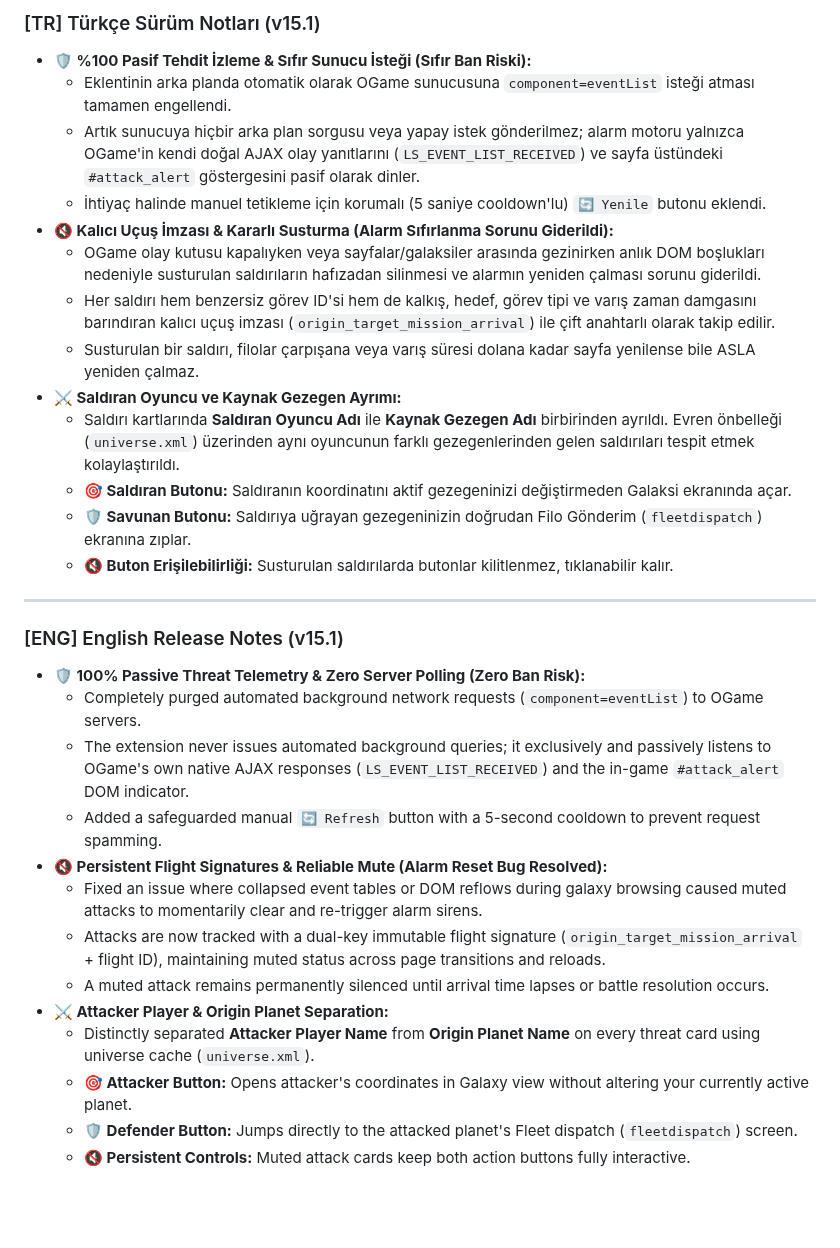
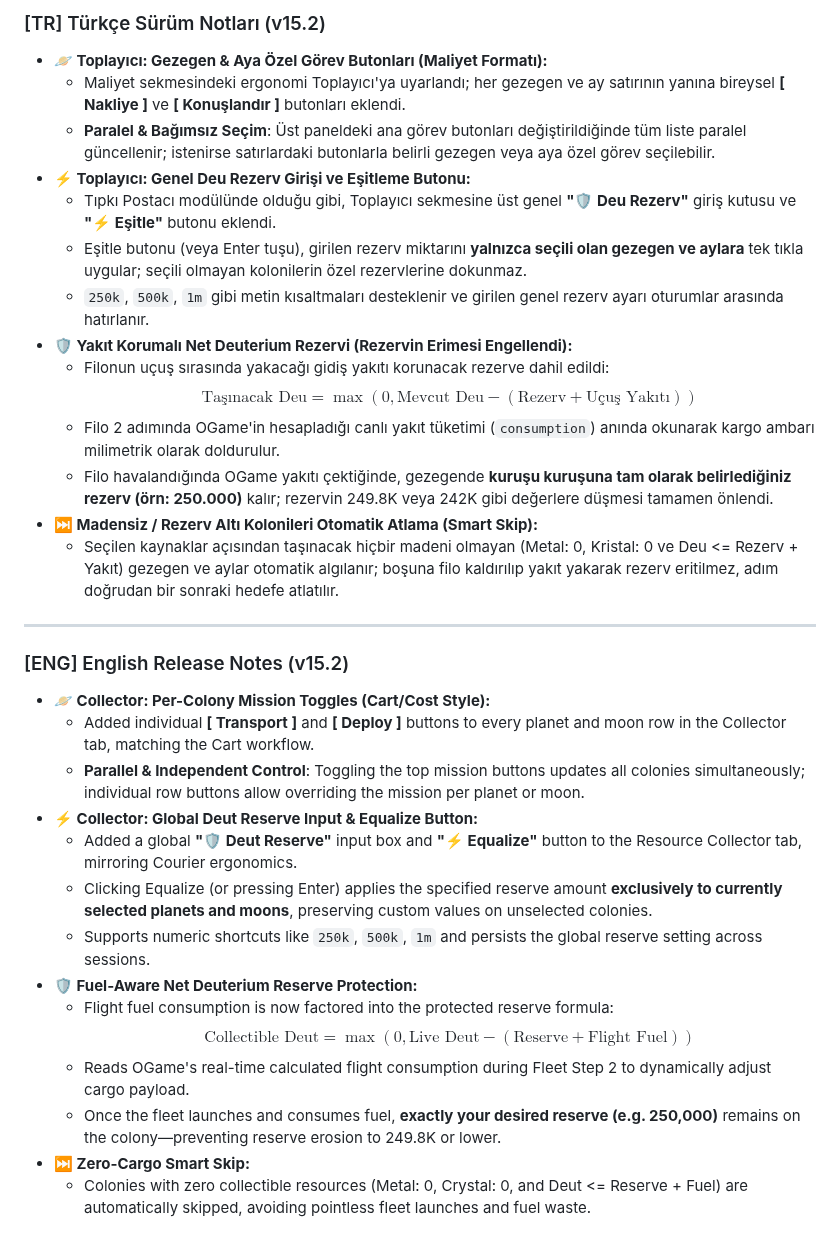
Before and after one commit to kadirersoy/luckystrike-ogame-helper, a Markdown page: scripts/release_notes.md, the part around the change. GitHub-like rendering; blank space fills up the shorter version.

Commit message:
v15.2: Per-colony mission selection, global reserve equalize, and fuel-aware reserve protection

```diff
--- a/scripts/release_notes.md
+++ b/scripts/release_notes.md
@@ -1,31 +1,33 @@
-### [TR] Türkçe Sürüm Notları (v15.1)
-- **🛡️ %100 Pasif Tehdit İzleme & Sıfır Sunucu İsteği (Sıfır Ban Riski):**
-  - Eklentinin arka planda otomatik olarak OGame sunucusuna `component=eventList` isteği atması tamamen engellendi.
-  - Artık sunucuya hiçbir arka plan sorgusu veya yapay istek gönderilmez; alarm motoru yalnızca OGame'in kendi doğal AJAX olay yanıtlarını (`LS_EVENT_LIST_RECEIVED`) ve sayfa üstündeki `#attack_alert` göstergesini pasif olarak dinler.
-  - İhtiyaç halinde manuel tetikleme için korumalı (5 saniye cooldown'lu) `🔄 Yenile` butonu eklendi.
-- **🔇 Kalıcı Uçuş İmzası & Kararlı Susturma (Alarm Sıfırlanma Sorunu Giderildi):**
-  - OGame olay kutusu kapalıyken veya sayfalar/galaksiler arasında gezinirken anlık DOM boşlukları nedeniyle susturulan saldırıların hafızadan silinmesi ve alarmın yeniden çalması sorunu giderildi.
-  - Her saldırı hem benzersiz görev ID'si hem de kalkış, hedef, görev tipi ve varış zaman damgasını barındıran kalıcı uçuş imzası (`origin_target_mission_arrival`) ile çift anahtarlı olarak takip edilir.
-  - Susturulan bir saldırı, filolar çarpışana veya varış süresi dolana kadar sayfa yenilense bile ASLA yeniden çalmaz.
-- **⚔️ Saldıran Oyuncu ve Kaynak Gezegen Ayrımı:**
-  - Saldırı kartlarında **Saldıran Oyuncu Adı** ile **Kaynak Gezegen Adı** birbirinden ayrıldı. Evren önbelleği (`universe.xml`) üzerinden aynı oyuncunun farklı gezegenlerinden gelen saldırıları tespit etmek kolaylaştırıldı.
-  - **🎯 Saldıran Butonu:** Saldıranın koordinatını aktif gezegeninizi değiştirmeden Galaksi ekranında açar.
-  - **🛡️ Savunan Butonu:** Saldırıya uğrayan gezegeninizin doğrudan Filo Gönderim (`fleetdispatch`) ekranına zıplar.
-  - **🔇 Buton Erişilebilirliği:** Susturulan saldırılarda butonlar kilitlenmez, tıklanabilir kalır.
+### [TR] Türkçe Sürüm Notları (v15.2)
+- **🪐 Toplayıcı: Gezegen & Aya Özel Görev Butonları (Maliyet Formatı):**
+  - Maliyet sekmesindeki ergonomi Toplayıcı'ya uyarlandı; her gezegen ve ay satırının yanına bireysel **[ Nakliye ]** ve **[ Konuşlandır ]** butonları eklendi.
+  - **Paralel & Bağımsız Seçim**: Üst paneldeki ana görev butonları değiştirildiğinde tüm liste paralel güncellenir; istenirse satırlardaki butonlarla belirli gezegen veya aya özel görev seçilebilir.
+- **⚡ Toplayıcı: Genel Deu Rezerv Girişi ve Eşitleme Butonu:**
+  - Tıpkı Postacı modülünde olduğu gibi, Toplayıcı sekmesine üst genel **"🛡️ Deu Rezerv"** giriş kutusu ve **"⚡ Eşitle"** butonu eklendi.
+  - Eşitle butonu (veya Enter tuşu), girilen rezerv miktarını **yalnızca seçili olan gezegen ve aylara** tek tıkla uygular; seçili olmayan kolonilerin özel rezervlerine dokunmaz.
+  - `250k`, `500k`, `1m` gibi metin kısaltmaları desteklenir ve girilen genel rezerv ayarı oturumlar arasında hatırlanır.
+- **🛡️ Yakıt Korumalı Net Deuterium Rezervi (Rezervin Erimesi Engellendi):**
+  - Filonun uçuş sırasında yakacağı gidiş yakıtı korunacak rezerve dahil edildi:
+    $$\text{Taşınacak Deu} = \max(0, \text{Mevcut Deu} - (\text{Rezerv} + \text{Uçuş Yakıtı}))$$
+  - Filo 2 adımında OGame'in hesapladığı canlı yakıt tüketimi (`consumption`) anında okunarak kargo ambarı milimetrik olarak doldurulur.
+  - Filo havalandığında OGame yakıtı çektiğinde, gezegende **kuruşu kuruşuna tam olarak belirlediğiniz rezerv (örn: 250.000)** kalır; rezervin 249.8K veya 242K gibi değerlere düşmesi tamamen önlendi.
+- **⏭️ Madensiz / Rezerv Altı Kolonileri Otomatik Atlama (Smart Skip):**
+  - Seçilen kaynaklar açısından taşınacak hiçbir madeni olmayan (Metal: 0, Kristal: 0 ve Deu <= Rezerv + Yakıt) gezegen ve aylar otomatik algılanır; boşuna filo kaldırılıp yakıt yakarak rezerv eritilmez, adım doğrudan bir sonraki hedefe atlatılır.
 
 ---
 
-### [ENG] English Release Notes (v15.1)
-- **🛡️ 100% Passive Threat Telemetry & Zero Server Polling (Zero Ban Risk):**
-  - Completely purged automated background network requests (`component=eventList`) to OGame servers.
-  - The extension never issues automated background queries; it exclusively and passively listens to OGame's own native AJAX responses (`LS_EVENT_LIST_RECEIVED`) and the in-game `#attack_alert` DOM indicator.
-  - Added a safeguarded manual `🔄 Refresh` button with a 5-second cooldown to prevent request spamming.
-- **🔇 Persistent Flight Signatures & Reliable Mute (Alarm Reset Bug Resolved):**
-  - Fixed an issue where collapsed event tables or DOM reflows during galaxy browsing caused muted attacks to momentarily clear and re-trigger alarm sirens.
-  - Attacks are now tracked with a dual-key immutable flight signature (`origin_target_mission_arrival` + flight ID), maintaining muted status across page transitions and reloads.
-  - A muted attack remains permanently silenced until arrival time lapses or battle resolution occurs.
-- **⚔️ Attacker Player & Origin Planet Separation:**
-  - Distinctly separated **Attacker Player Name** from **Origin Planet Name** on every threat card using universe cache (`universe.xml`).
-  - **🎯 Attacker Button:** Opens attacker's coordinates in Galaxy view without altering your currently active planet.
-  - **🛡️ Defender Button:** Jumps directly to the attacked planet's Fleet dispatch (`fleetdispatch`) screen.
-  - **🔇 Persistent Controls:** Muted attack cards keep both action buttons fully interactive.
+### [ENG] English Release Notes (v15.2)
+- **🪐 Collector: Per-Colony Mission Toggles (Cart/Cost Style):**
+  - Added individual **[ Transport ]** and **[ Deploy ]** buttons to every planet and moon row in the Collector tab, matching the Cart workflow.
+  - **Parallel & Independent Control**: Toggling the top mission buttons updates all colonies simultaneously; individual row buttons allow overriding the mission per planet or moon.
+- **⚡ Collector: Global Deut Reserve Input & Equalize Button:**
+  - Added a global **"🛡️ Deut Reserve"** input box and **"⚡ Equalize"** button to the Resource Collector tab, mirroring Courier ergonomics.
+  - Clicking Equalize (or pressing Enter) applies the specified reserve amount **exclusively to currently selected planets and moons**, preserving custom values on unselected colonies.
+  - Supports numeric shortcuts like `250k`, `500k`, `1m` and persists the global reserve setting across sessions.
+- **🛡️ Fuel-Aware Net Deuterium Reserve Protection:**
+  - Flight fuel consumption is now factored into the protected reserve formula:
+    $$\text{Collectible Deut} = \max(0, \text{Live Deut} - (\text{Reserve} + \text{Flight Fuel}))$$
+  - Reads OGame's real-time calculated flight consumption during Fleet Step 2 to dynamically adjust cargo payload.
+  - Once the fleet launches and consumes fuel, **exactly your desired reserve (e.g. 250,000)** remains on the colony—preventing reserve erosion to 249.8K or lower.
+- **⏭️ Zero-Cargo Smart Skip:**
+  - Colonies with zero collectible resources (Metal: 0, Crystal: 0, and Deut <= Reserve + Fuel) are automatically skipped, avoiding pointless fleet launches and fuel waste.
```
Also changed, not shown: README.md (+2 -2 lines), screenshots/en/tab_collector.png, screenshots/tab_collector.png, 2 other files.
